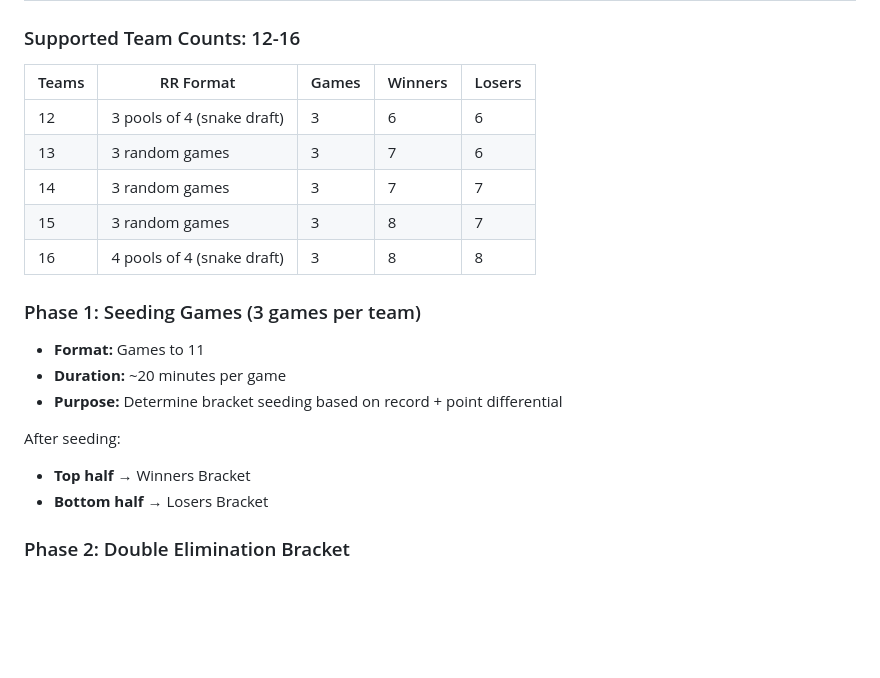
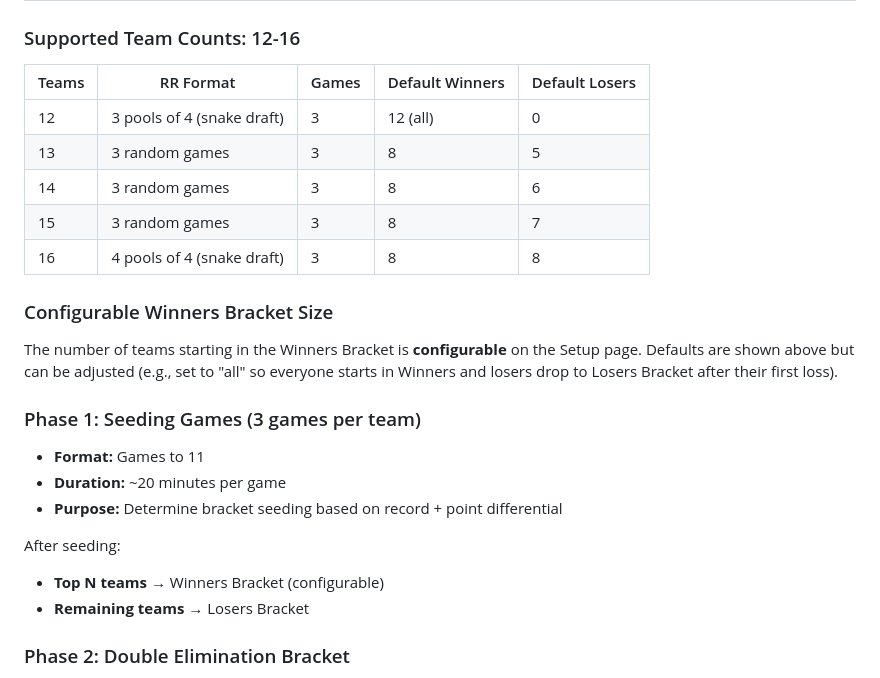
Before and after one commit to jdenish/moneyballs, a Markdown page: DESIGN_DOC.md, the part around the change. Rendered like a GitHub page; blank space fills up the shorter version.

Commit message:
Document configurable winners bracket size

```diff
--- a/DESIGN_DOC.md
+++ b/DESIGN_DOC.md
@@ -28,13 +28,16 @@ A 12-16 team doubles pickleball tournament with a seeding round robin followed b
 
 ### Supported Team Counts: 12-16
 
-| Teams | RR Format | Games | Winners | Losers |
-|-------|-----------|-------|---------|--------|
-| 12 | 3 pools of 4 (snake draft) | 3 | 6 | 6 |
-| 13 | 3 random games | 3 | 7 | 6 |
-| 14 | 3 random games | 3 | 7 | 7 |
+| Teams | RR Format | Games | Default Winners | Default Losers |
+|-------|-----------|-------|-----------------|----------------|
+| 12 | 3 pools of 4 (snake draft) | 3 | 12 (all) | 0 |
+| 13 | 3 random games | 3 | 8 | 5 |
+| 14 | 3 random games | 3 | 8 | 6 |
 | 15 | 3 random games | 3 | 8 | 7 |
 | 16 | 4 pools of 4 (snake draft) | 3 | 8 | 8 |
+
+### Configurable Winners Bracket Size
+The number of teams starting in the Winners Bracket is **configurable** on the Setup page. Defaults are shown above but can be adjusted (e.g., set to "all" so everyone starts in Winners and losers drop to Losers Bracket after their first loss).
 
 ### Phase 1: Seeding Games (3 games per team)
 - **Format:** Games to 11
@@ -42,8 +45,8 @@ A 12-16 team doubles pickleball tournament with a seeding round robin followed b
 - **Purpose:** Determine bracket seeding based on record + point differential
 
 After seeding:
-- **Top half** → Winners Bracket
-- **Bottom half** → Losers Bracket
+- **Top N teams** → Winners Bracket (configurable)
+- **Remaining teams** → Losers Bracket
 
 ### Phase 2: Double Elimination Bracket
 - **Format:** Games to 15
```
